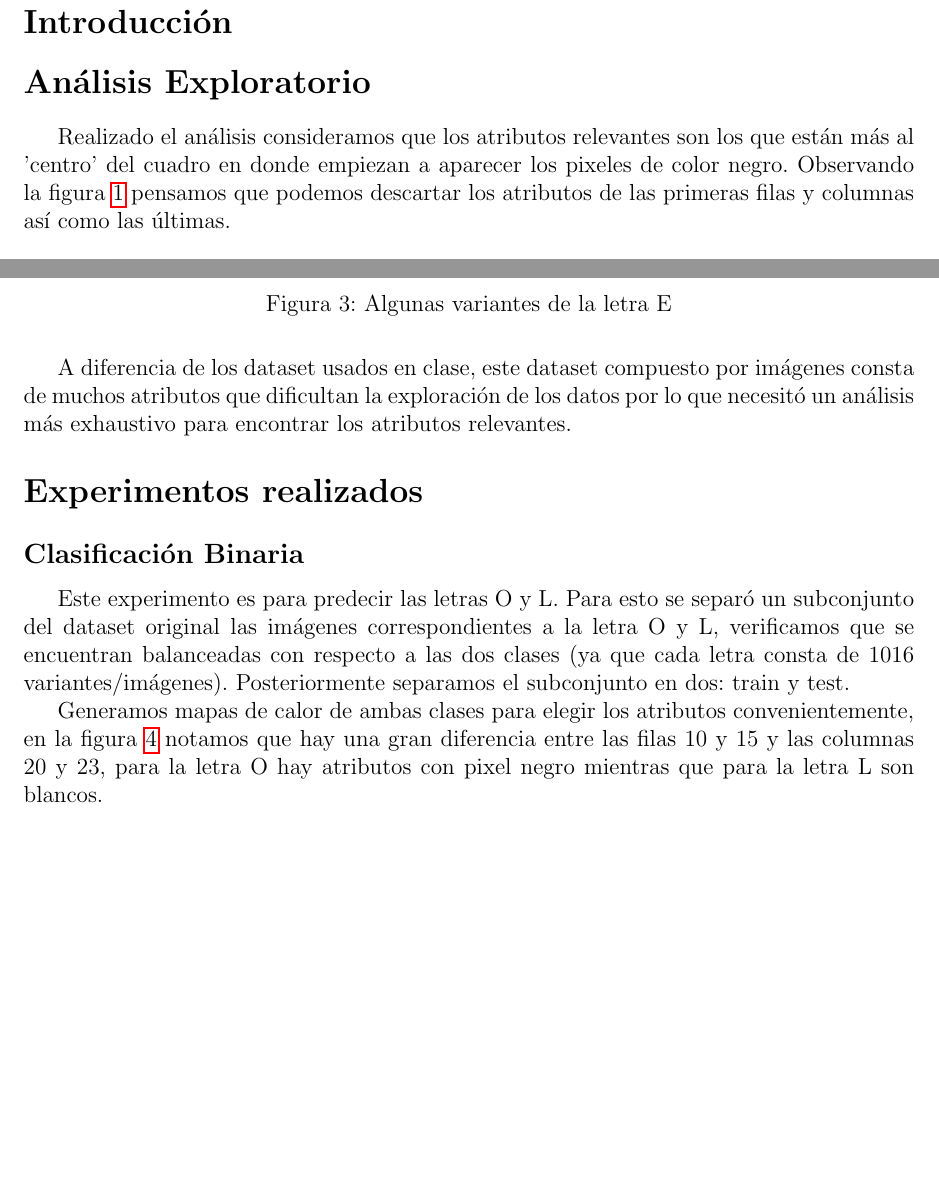
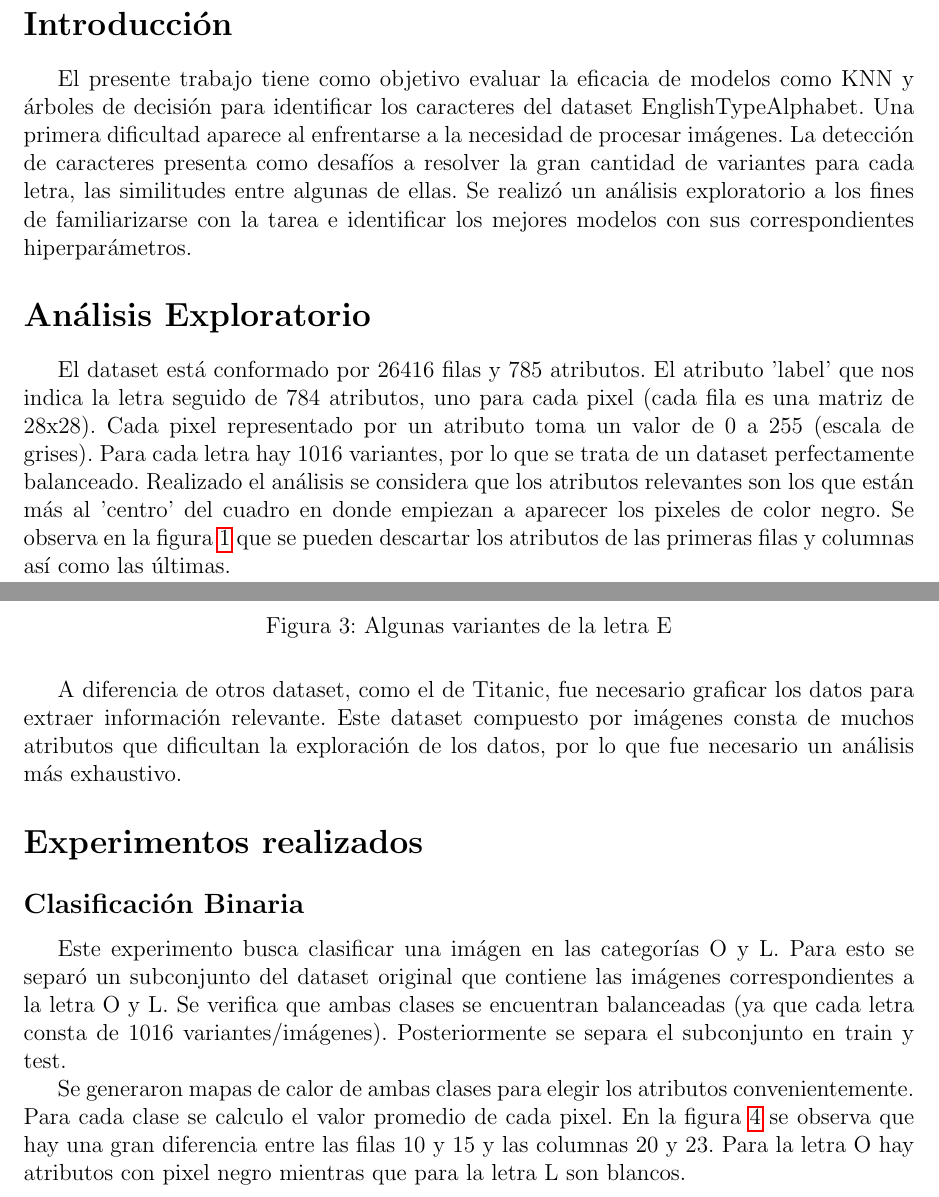
Before and after one commit to elciclon/english-alphabet-classification-model, a LaTeX document (TP-02-Informe-NAN.tex): two parts of pages 2 and 3 of 6 before the commit and two parts of pages 2 and 4 of 9 after it, joined at a grey line, cut so that both start at the same text, the shorter picture padded with empty space. Compiled offline with pdfLaTeX.

Commit message:
avance de informe

```diff
--- a/TP-02-Informe-NAN.tex
+++ b/TP-02-Informe-NAN.tex
@@ -41,11 +40,20 @@
 
 \maketitle
 \section*{Introducción}
+El presente trabajo tiene como objetivo evaluar la eficacia de modelos como KNN y árboles de decisión para identificar los caracteres del
+dataset EnglishTypeAlphabet.
+Una primera dificultad aparece al enfrentarse a la necesidad de procesar imágenes.
+La detección de caracteres presenta como desafíos a resolver la gran cantidad de variantes para cada letra, las similitudes entre algunas de ellas.
+Se realizó un análisis exploratorio a los fines de familiarizarse con la tarea e identificar los mejores modelos con sus correspondientes
+hiperparámetros.
 
 \section*{Análisis Exploratorio}
-Realizado el análisis consideramos que los atributos relevantes son los que están más al 'centro' del
-cuadro en donde empiezan a aparecer los pixeles de color negro. Observando la figura \ref{fig:ejemplo_letras}
-pensamos que podemos descartar los atributos de las primeras filas y columnas así como las últimas.
+El dataset está conformado por 26416 filas y 785 atributos. El atributo 'label' que nos indica la letra seguido de 784 atributos, uno para
+cada pixel (cada fila es una matriz de 28x28). Cada pixel representado por un atributo toma un valor de 0 a 255 (escala de grises).
+Para cada letra hay 1016 variantes, por lo que se trata de un dataset perfectamente balanceado.
+Realizado el análisis se considera que los atributos relevantes son los que están más al 'centro' del
+cuadro en donde empiezan a aparecer los pixeles de color negro. Se observa en la figura \ref{fig:ejemplo_letras}
+que se pueden descartar los atributos de las primeras filas y columnas así como las últimas.
 
 \begin{figure}[H]
      \centering
@@ -115,17 +123,19 @@ la tercera variante es muy diferente a las otras.
     \label{fig:letra_E}
 \end{figure}
 
-A diferencia de los dataset usados en clase, este dataset compuesto por imágenes consta de muchos atributos que dificultan
-la exploración de los datos por lo que necesitó un análisis más exhaustivo para encontrar los atributos relevantes.
+A diferencia de otros dataset, como el de Titanic, fue necesario graficar los datos para extraer información relevante.
+Este dataset compuesto por imágenes consta de muchos atributos que dificultan la exploración de los datos, por lo que fue necesario
+un análisis más exhaustivo.
 
 \section*{Experimentos realizados}
 \subsection*{Clasificación Binaria}
-Este experimento es para predecir las letras O y L. Para esto se separó un subconjunto del dataset original las
-imágenes correspondientes a la letra O y L, verificamos que se encuentran balanceadas con respecto a las dos clases (ya que cada letra
-consta de 1016 variantes/imágenes). Posteriormente separamos el subconjunto en dos: train y test.
+Este experimento busca clasificar una imágen en las categorías O y L. Para esto se separó un subconjunto del dataset original que contiene las
+imágenes correspondientes a la letra O y L. Se verifica que ambas clases se encuentran balanceadas (ya que cada letra
+consta de 1016 variantes/imágenes). Posteriormente se separa el subconjunto en train y test.
 
-Generamos mapas de calor de ambas clases para elegir los atributos convenientemente, en la figura \ref{fig:mapas_calor} notamos que
-hay una gran diferencia entre las filas 10 y 15 y las columnas 20 y 23, para la letra O hay atributos con pixel negro mientras que
+Se generaron mapas de calor de ambas clases para elegir los atributos convenientemente. Para cada clase se calculo el valor promedio de cada pixel.
+En la figura \ref{fig:mapas_calor} se observa que
+hay una gran diferencia entre las filas 10 y 15 y las columnas 20 y 23. Para la letra O hay atributos con pixel negro mientras que
 para la letra L son blancos.
 
 \begin{figure}[H]
```
Also changed, not shown: TP-02-Informe-NAN.pdf, images/3atributos_distintosK.png, images/exactitud_15atributos.png, images/gini.png (added), images/performance_profundidad.png (added), TP-02-Informe-NAN.tex (51 more changed lines).
